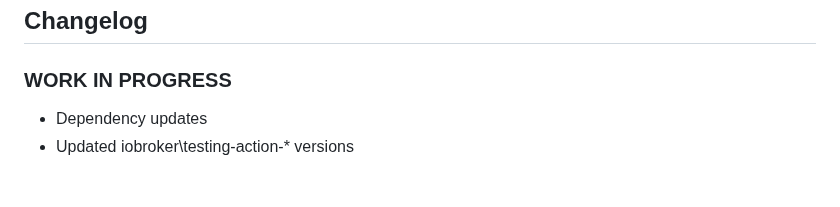
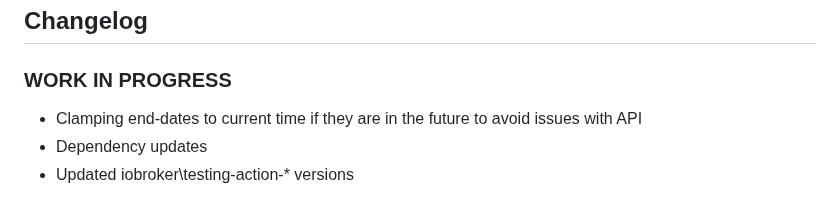
Before and after one commit to nobl/ioBroker.senec, a Markdown page: README.md, the part around the change. Drawn GitHub-style.

```diff
--- a/README.md
+++ b/README.md
@@ -264,6 +264,7 @@ Maintenance of this adapter can be quite time consuming. If you wish to thank th
   ### **WORK IN PROGRESS**
 -->
 ### **WORK IN PROGRESS**
+- Clamping end-dates to current time if they are in the future to avoid issues with API
 - Dependency updates
 - Updated iobroker\testing-action-* versions
 
```
